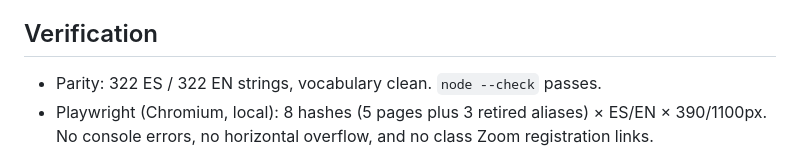
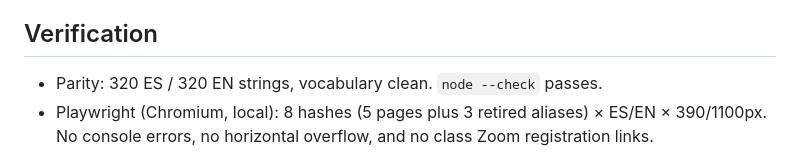
Before and after one commit to allineducation/apply-pea, a Markdown page: maintenance/qa/v0.15.0.md, the part around the change. Drawn GitHub-style.

Commit message:
Correct string count in v0.15.0 QA note
Co-Authored-By: Claude Opus 5.5 <noreply@anthropic.com>
Claude-Session: https://claude.ai/code/session_013rRDc2AGXzuBLXek37yvnB

```diff
--- a/maintenance/qa/v0.15.0.md
+++ b/maintenance/qa/v0.15.0.md
@@ -36,7 +36,7 @@ Controlled vocabulary passes the parity gate.
 
 ## Verification
 
-- Parity: 322 ES / 322 EN strings, vocabulary clean. `node --check` passes.
+- Parity: 320 ES / 320 EN strings, vocabulary clean. `node --check` passes.
 - Playwright (Chromium, local): 8 hashes (5 pages plus 3 retired aliases) × ES/EN × 390/1100px. No console errors, no horizontal overflow, and no class Zoom registration links.
 
 ## Open items for review
```
